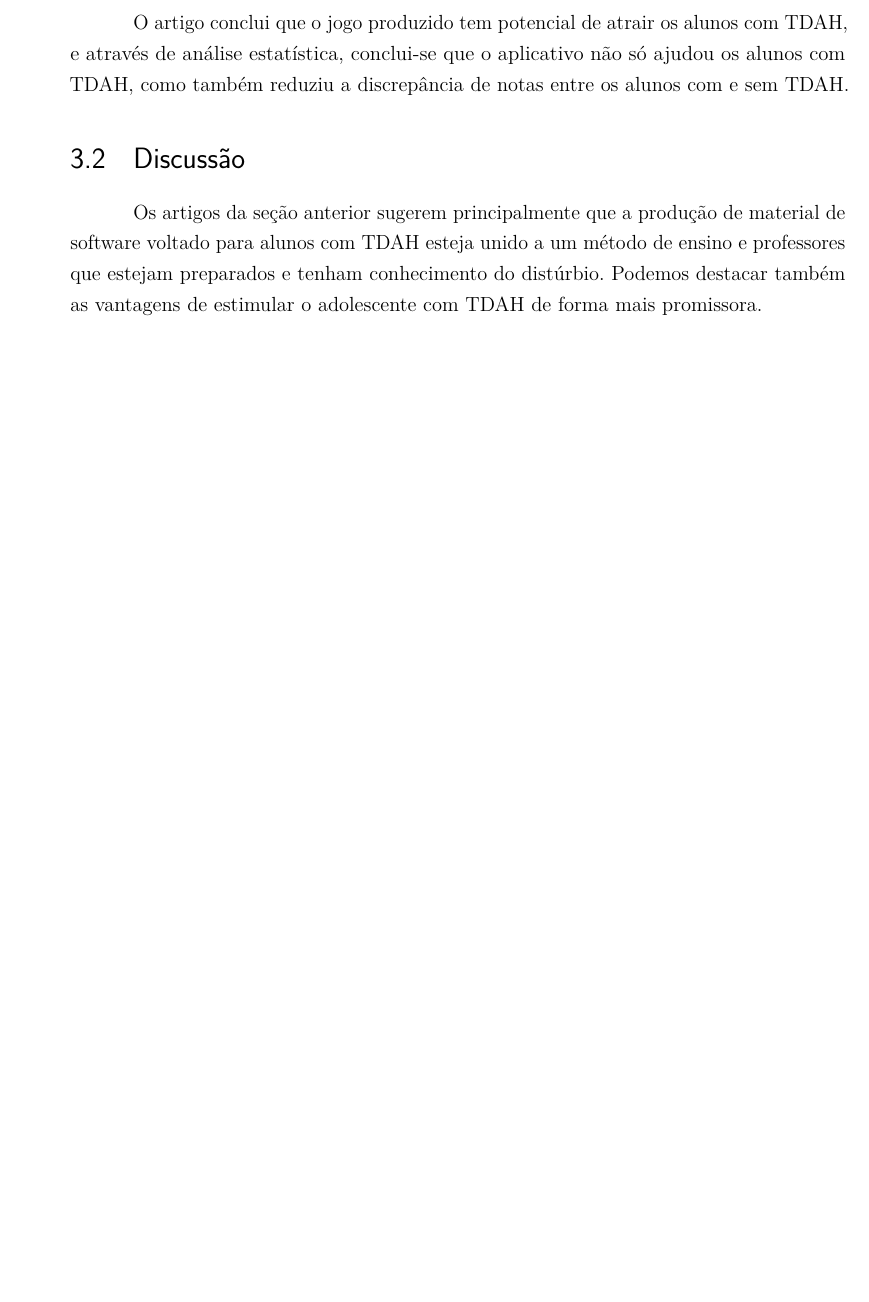
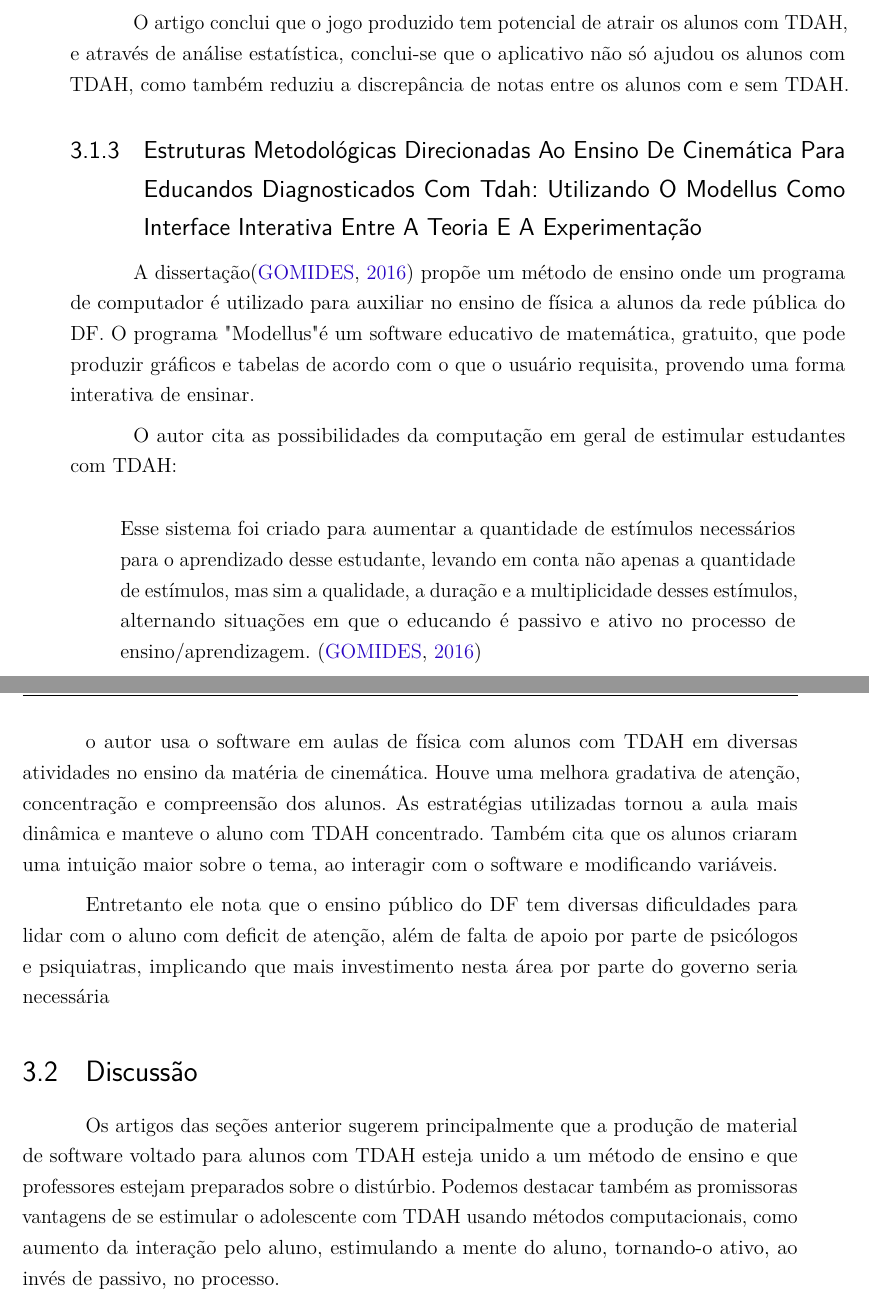
Before and after one commit to Feneco/Projeto-de-pesquisa, a LaTeX thesis (projeto.tex, which reads resenha_artigos.tex): part of page 13 of 15 before the commit and two parts of pages 13 and 14 of 15 after it, the two joined at a grey line, cut so that both start at the same text, the shorter picture padded with empty space. Compiled offline with pdfLaTeX.

Commit message:
Ultimo artigo

```diff
--- a/resenha_artigos.tex
+++ b/resenha_artigos.tex
@@ -66,6 +66,22 @@ O jogo produzido foi então submetido para validação em dois colégios para ex
 
 O artigo conclui que o jogo produzido tem potencial de atrair os alunos com TDAH, e através de análise estatística, conclui-se que o aplicativo não só ajudou os alunos com TDAH, como também reduziu a discrepância de notas entre os alunos com e sem TDAH.
 
+
+\subsection{Estruturas Metodológicas Direcionadas Ao Ensino De Cinemática Para Educandos Diagnosticados Com Tdah: Utilizando O Modellus Como Interface Interativa Entre A Teoria E A Experimentação}
+
+A dissertação\cite{gomides} propõe um método de ensino onde um programa de computador é utilizado para auxiliar no ensino de física a alunos da rede pública do DF. O programa "Modellus" é um software educativo de matemática, gratuito, que pode produzir gráficos e tabelas de acordo com o que o usuário requisita, provendo uma forma interativa de ensinar.
+
+O autor cita as possibilidades da computação em geral de estimular estudantes com TDAH:
+
+\begin{quote}
+Esse sistema foi criado para aumentar a quantidade de estímulos necessários para o aprendizado desse estudante, levando em conta não apenas a quantidade de estímulos, mas sim a qualidade, a duração e a multiplicidade desses estímulos, alternando situações em que o educando é passivo e ativo no processo de ensino/aprendizagem. \cite{gomides}
+\end{quote}
+
+o autor usa o software em aulas de física com alunos com TDAH em diversas atividades no ensino da matéria de cinemática. Houve uma melhora gradativa de atenção, concentração e compreensão dos alunos. As estratégias utilizadas tornou a aula mais dinâmica e manteve o aluno com TDAH concentrado. Também cita que os alunos criaram uma intuição maior sobre o tema, ao interagir com o software e modificando variáveis.
+
+Entretanto ele nota que o ensino público do DF tem diversas dificuldades para lidar com o aluno com deficit de atenção, além de falta de apoio por parte de psicólogos e psiquiatras, implicando que mais investimento nesta área por parte do governo seria necessária
+
+
 \section{Discussão}
 
-Os artigos da seção anterior sugerem principalmente que a produção de material de software voltado para alunos com TDAH esteja unido a um método de ensino e professores que estejam preparados e tenham conhecimento do distúrbio. Podemos destacar também as vantagens de estimular o adolescente com TDAH de forma mais promissora.
+Os artigos das seções anterior sugerem principalmente que a produção de material de software voltado para alunos com TDAH esteja unido a um método de ensino e que professores estejam preparados sobre o distúrbio. Podemos destacar também as promissoras vantagens de se estimular o adolescente com TDAH usando métodos computacionais, como aumento da interação pelo aluno, estimulando a mente do aluno, tornando-o ativo, ao invés de passivo, no processo.
```
